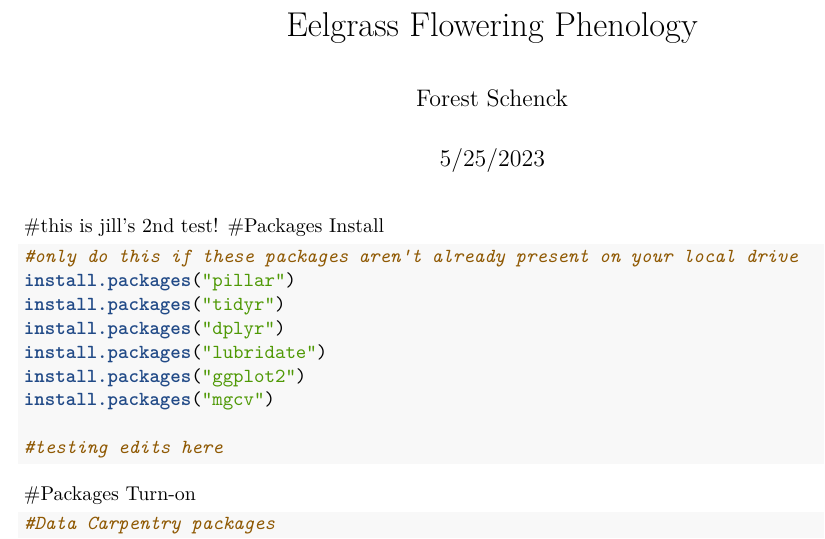
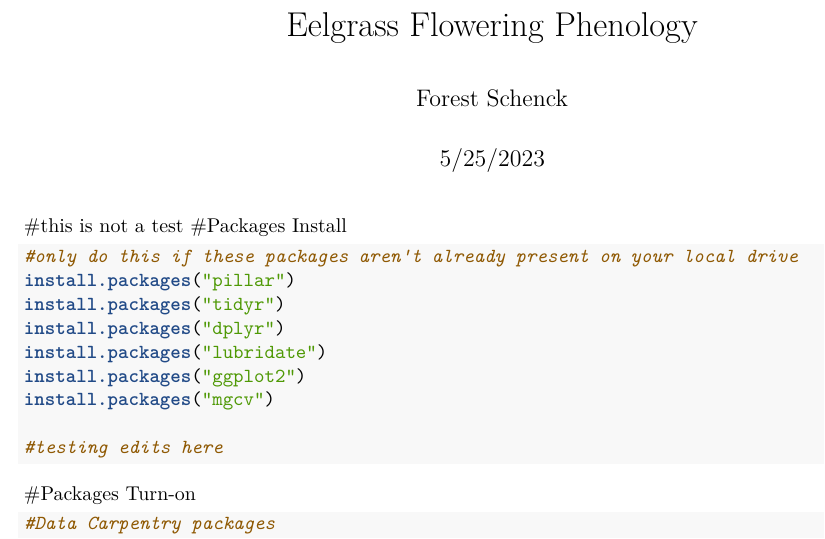
Before and after one commit to massbays-tech/Eelgrass-Flowers-and-Seeds, an R Markdown document (EelgrassFLWphenology.Rmd): part of page 1 of 12, cut so that both start at the same text. Rendered offline with R 4.5, knitr and Pandoc, then LaTeX, with nearby package versions; some code elsewhere in the file could not run offline.

Commit message:
Update EelgrassFLWphenology.Rmd

````diff
--- a/EelgrassFLWphenology.Rmd
+++ b/EelgrassFLWphenology.Rmd
@@ -7,7 +7,7 @@ editor_options:
   chunk_output_type: console
 ---
 
-#this is jill's 2nd test!
+#this is not a test
 #Packages Install
 ```{r}
 #only do this if these packages aren't already present on your local drive
````
